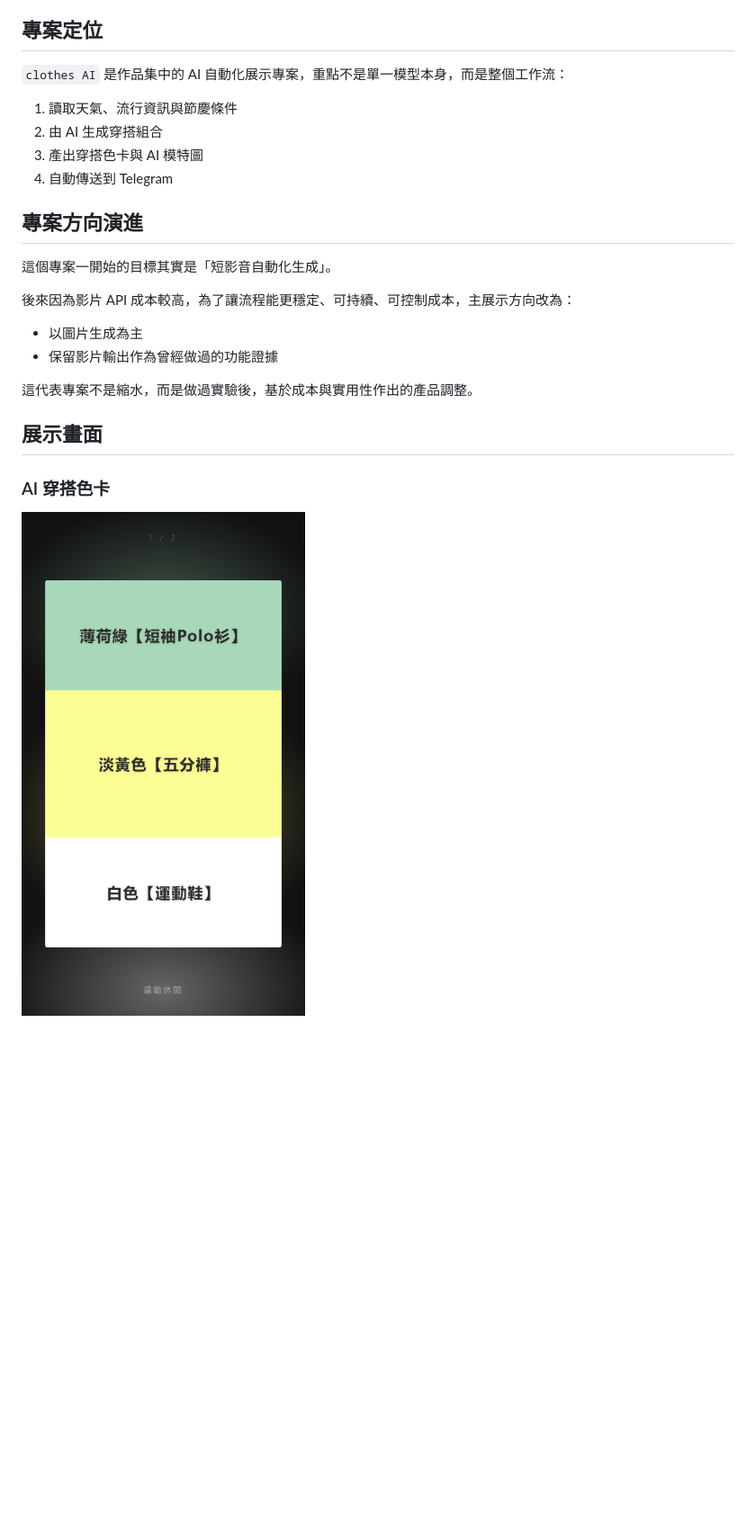
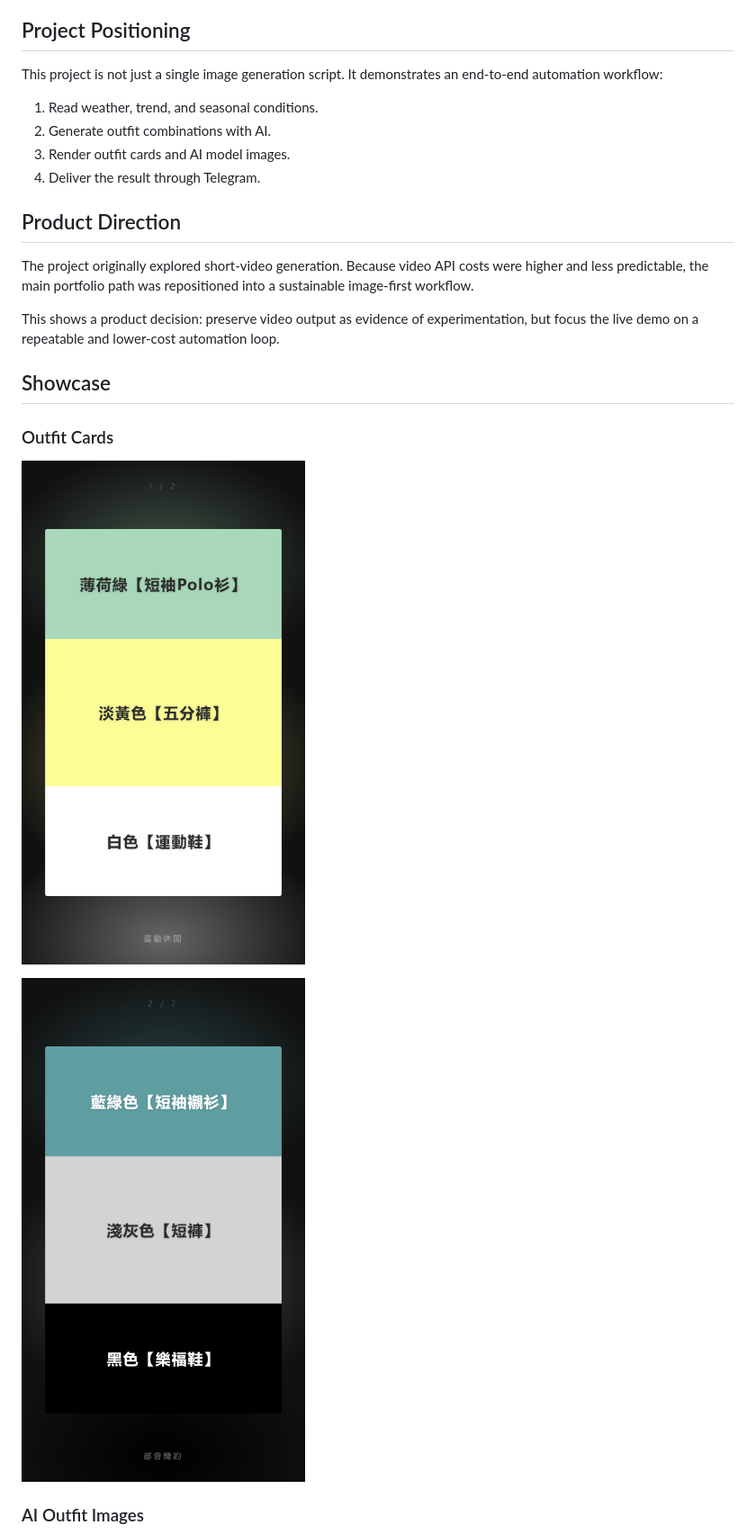
Before and after one commit to perry121108-dotcom/clothes-AI, a Markdown page: README.md, the part around one of its changes. Shown at 90% size. GitHub-like rendering; blank space fills up the shorter version.

```diff
--- a/README.md
+++ b/README.md
@@ -4,28 +7,27 @@
 目前主展示方向為「每日穿搭圖片生成 + Telegram 自動交付」，並保留早期短影音生成成果作為功能演進證據。
 
-## 專案定位
+## Project Positioning
 
-`clothes AI` 是作品集中的 AI 自動化展示專案，重點不是單一模型本身，而是整個工作流：
+This project is not just a single image generation script. It demonstrates an end-to-end automation workflow:
 
-1. 讀取天氣、流行資訊與節慶條件
-2. 由 AI 生成穿搭組合
-3. 產出穿搭色卡與 AI 模特圖
-4. 自動傳送到 Telegram
+1. Read weather, trend, and seasonal conditions.
+2. Generate outfit combinations with AI.
+3. Render outfit cards and AI model images.
+4. Deliver the result through Telegram.
 
-## 專案方向演進
+## Product Direction
 
-這個專案一開始的目標其實是「短影音自動化生成」。
+The project originally explored short-video generation. Because video API costs were higher and less predictable, the main portfolio path was repositioned into a sustainable image-first workflow.
 
-後來因為影片 API 成本較高，為了讓流程能更穩定、可持續、可控制成本，主展示方向改為：
+This shows a product decision: preserve video output as evidence of experimentation, but focus the live demo on a repeatable and lower-cost automation loop.
 
-- 以圖片生成為主
-- 保留影片輸出作為曾經做過的功能證據
+## Showcase
 
-這代表專案不是縮水，而是做過實驗後，基於成本與實用性作出的產品調整。
+### Outfit Cards
 
-## 展示畫面
+![AI outfit card 1](assets/github/generated/outfit-card-1.png)
 
-### AI 穿搭色卡
+![AI outfit card 2](assets/github/generated/outfit-card-2.png)
 
-![AI 穿搭色卡 1](assets/github/generated/outfit-card-1.png)
+### AI Outfit Images
 
```
Also changed, not shown: other parts of README.md (+99 -59 lines).
